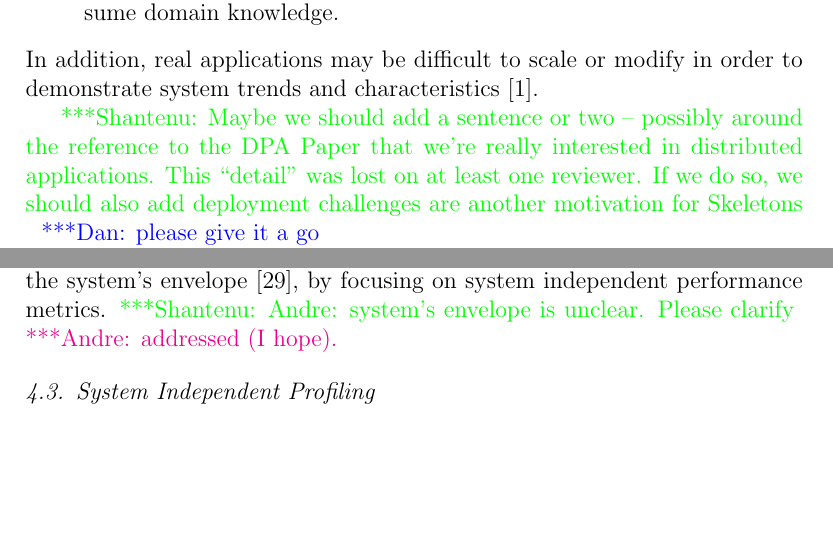
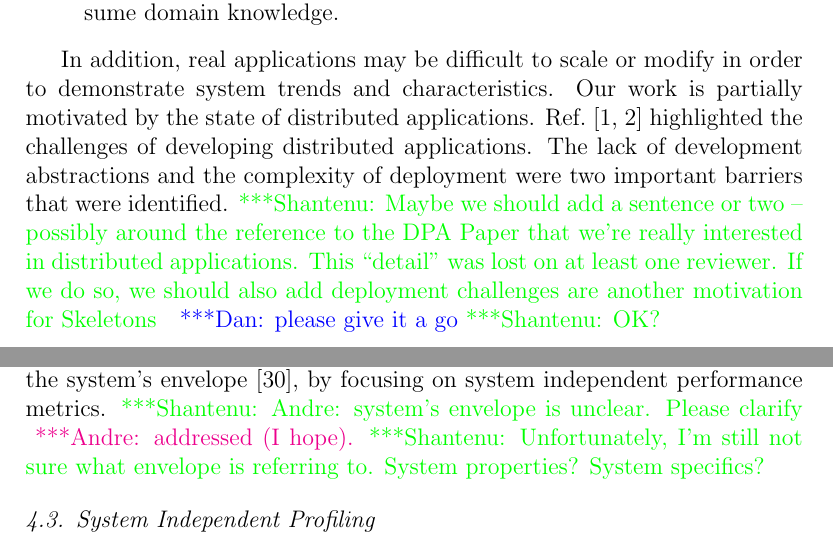
Before and after one commit to applicationskeleton/Skeleton, a LaTeX paper (papers/FGCS_2015/Skeleton.tex): two parts of pages 2 and 13 of 30, joined at a grey line, cut so that both start at the same text, the shorter picture padded with empty space. Compiled offline with pdfLaTeX.

Commit message:
addressed comments.
  Minor comment for Andre.

```diff
--- a/papers/FGCS_2015/Skeleton.tex
+++ b/papers/FGCS_2015/Skeleton.tex
@@ -199,11 +199,14 @@ or more of the following reasons:
 \item {} Some applications use legacy code and are dependent on out-of-date libraries.
 \item {} Some applications are hard to understand because they implicitly assume domain knowledge.
 \end{itemize}
+
 In addition, real applications may be difficult to scale or modify in order to
-demonstrate system trends and characteristics~\cite{DPA-paper}.
-
-\jhanote{Maybe we should add a sentence or two -- possibly around the reference
-  to the DPA Paper that we're really interested in distributed
-  applications. This ``detail'' was lost on at least one reviewer. If we do so,
-  we should also add deployment challenges are another motivation for Skeletons}
-  \katznote{please give it a go}
+demonstrate system trends and characteristics. Our work is partially motivated
+by the state of distributed applications.  Ref.~\cite{DPA-paper,dpagrid2009}
+highlighted the challenges of developing distributed applications. The lack of
+development abstractions and the complexity of deployment were two important
+barriers that were identified.  \jhanote{Maybe we should add a sentence or two
+  -- possibly around the reference to the DPA Paper that we're really interested
+  in distributed applications. This ``detail'' was lost on at least one
+  reviewer. If we do so, we should also add deployment challenges are another
+  motivation for Skeletons} \katznote{please give it a go}\jhanote{OK?}
@@ -827,10 +836,11 @@ automates the application profiling at a comparable level of granularity as the
 manual approach.  In many ways, it is complementary to the work described
 in~\cite{ENVELOPE}; whereas the latter aims to describe system performance in an
 application independent way, SYNAPSE describes application performance
-independent of the system's envelope~\cite{ENVELOPE}, by focusing on system independent
-performance metrics.
-\jhanote{Andre: system's envelope is unclear. Please clarify}
-\amnote{addressed (I hope).}
+independent of the system's envelope~\cite{ENVELOPE}, by focusing on system
+independent performance metrics.  \jhanote{Andre: system's envelope is
+  unclear. Please clarify} \amnote{addressed (I hope).}\jhanote{Unfortunately,
+  I'm still not sure what envelope is referring to. System properties?  System
+  specifics?}
 
 
 \subsection{System Independent Profiling}
```
Also changed, not shown: papers/FGCS_2015/Skeleton.bib (+14 -0 lines), papers/FGCS_2015/Skeleton.tex (24 more changed lines).
